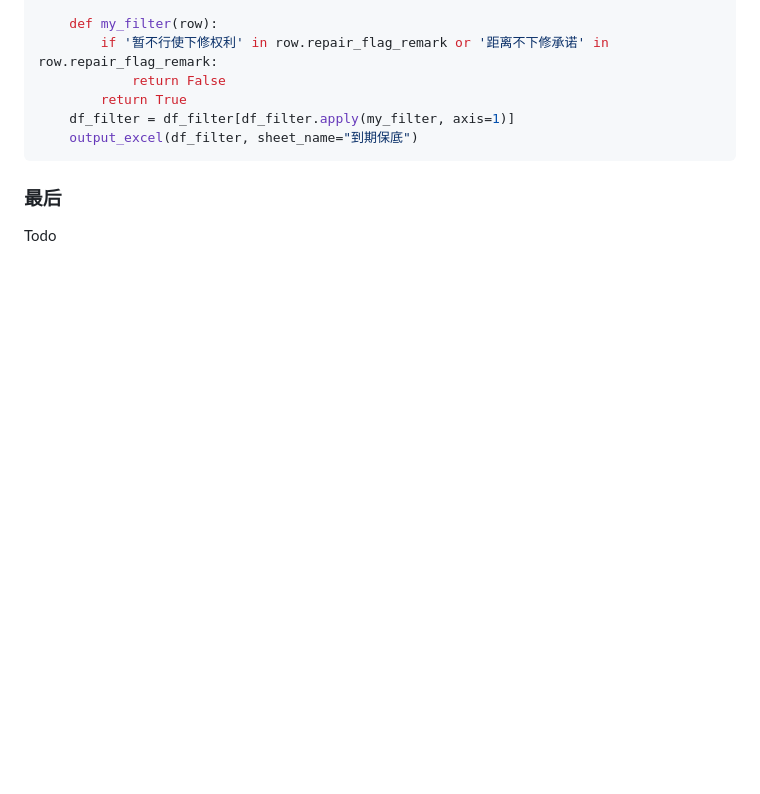
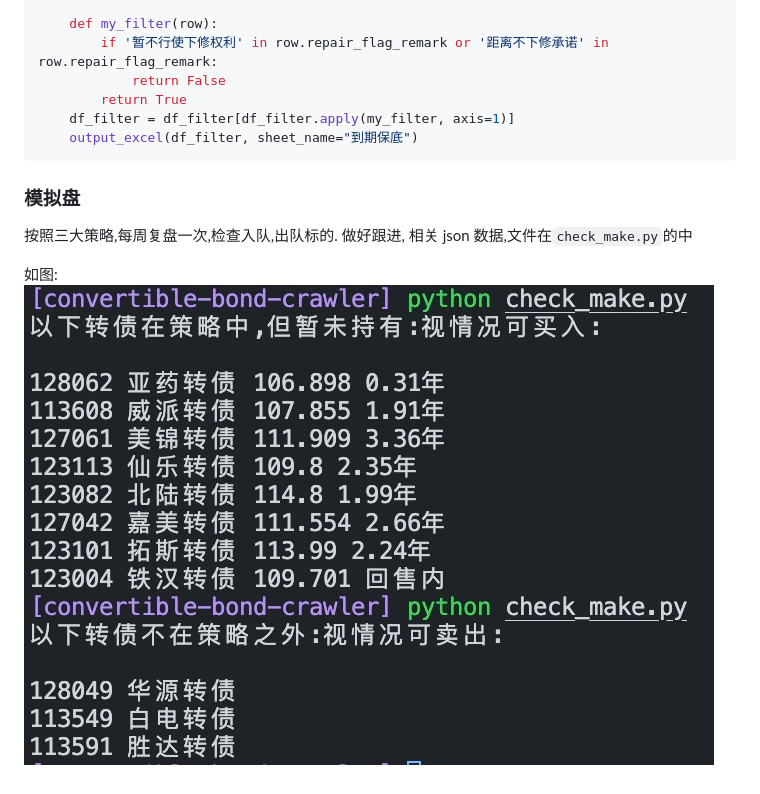
Before and after one commit to jackluson/convertible-bond-crawler, a Markdown page: Readme.md, the part around the change. GitHub-like rendering; pictures changed too: screenshots/check.jpg (added); blank space fills up the shorter version.

Commit message:
chore: udpate data and check_make

````diff
--- a/Readme.md
+++ b/Readme.md
@@ -136,6 +136,9 @@ def filter_profit_due(df):
     output_excel(df_filter, sheet_name="到期保底")
 ```
 
-### 最后
+### 模拟盘
 
-Todo
+按照三大策略,每周复盘一次,检查入队,出队标的. 做好跟进, 相关 json 数据,文件在`check_make.py`的中
+
+如图:
+![check](./screenshots/check.jpg)
````
Also changed, not shown: review_log.md (+30 -0 lines), 6 other files.
